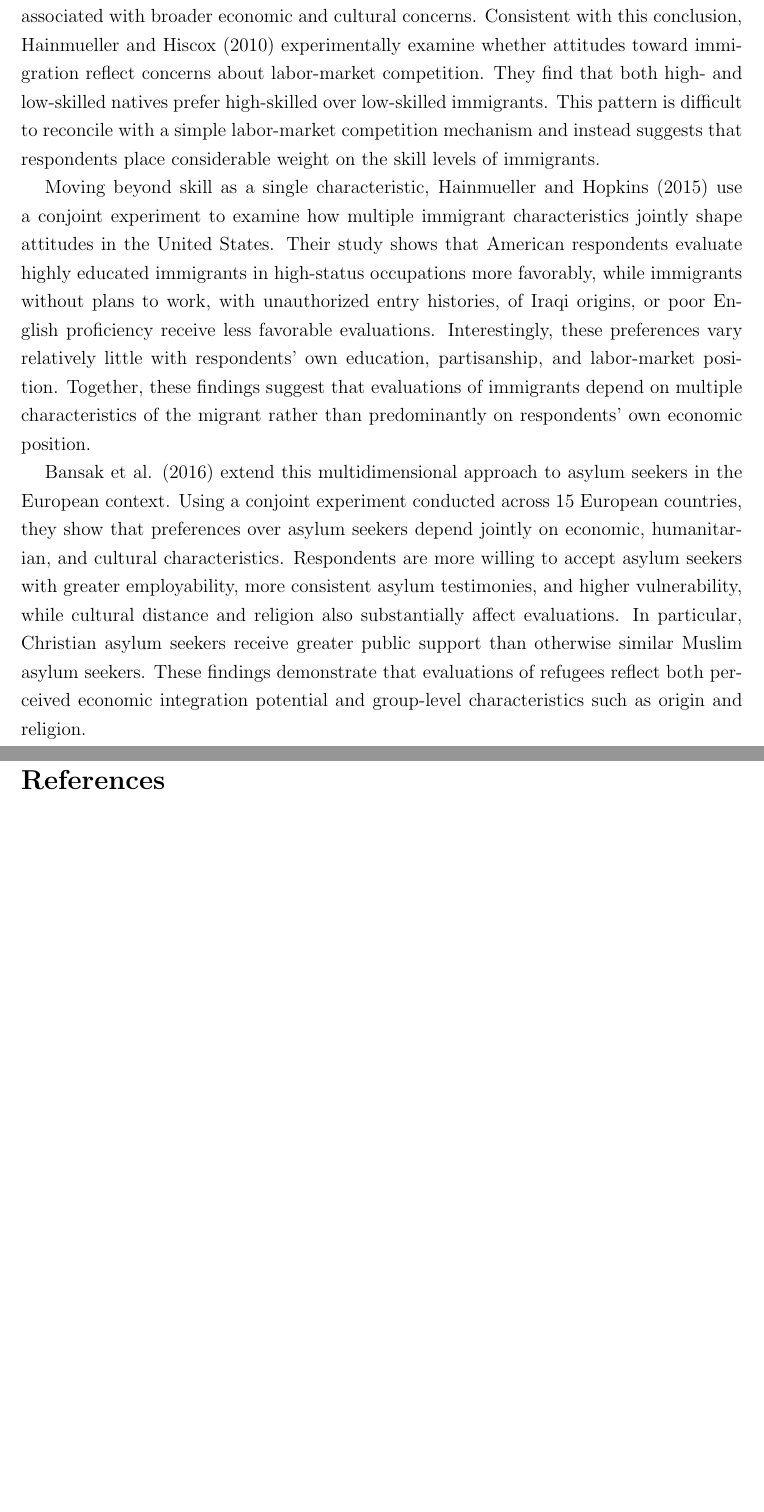
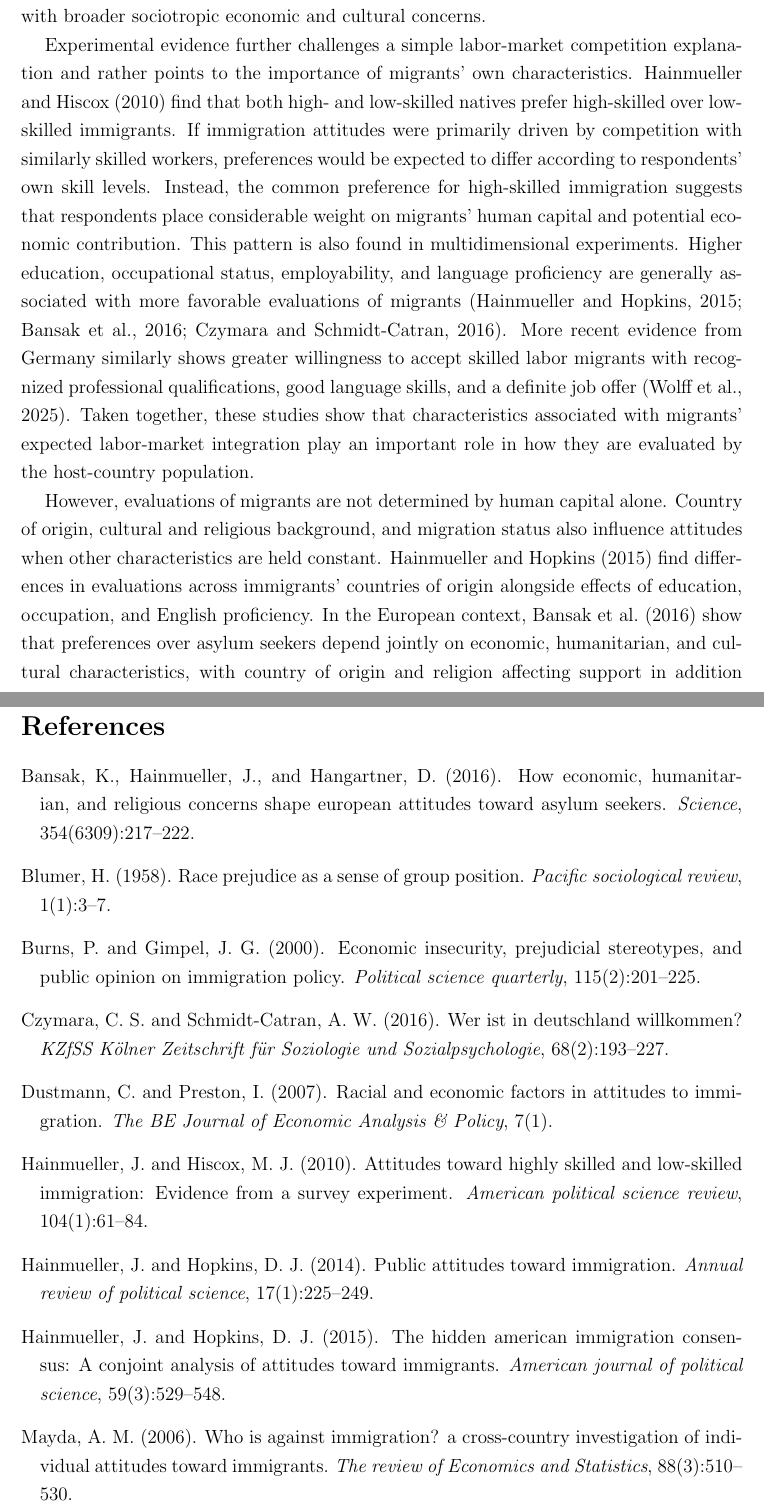
Before and after one commit to lidiialevytska/master-thesis, a LaTeX thesis (thesis.tex, which reads chapters/experimentaldesign.tex, chapters/literature review.tex, references.bib): two parts of pages 3 and 10 of 11, joined at a grey line, cut so that both start at the same text, the shorter picture padded with empty space. The pictures show the PDF file thesis.pdf that the author committed with the source.

Commit message:
Edit 2.1 and add references.

```diff
--- a/chapters/experimentaldesign.tex
+++ b/chapters/experimentaldesign.tex
@@ -2,3 +9,8 @@
+characteristics affect evaluations by host-country populations (Hainmueller and Hopkins, 2015; Bansak et al.,
+2016; Czymara and Schmidt-Catran, 2016).
+
+
+
 \begin{itemize}
     \item $i$ indexes respondents.
     \item $j$ indexes vignette profiles.
--- a/chapters/literature review.tex
+++ b/chapters/literature review.tex
@@ -12,5 +4,0 @@ such such as concerns about personal labor-market competition. Instead, immigrat
-associated with broader economic and cultural concerns. Consistent with this conclusion, Hainmueller and Hiscox (2010)
-experimentally examine whether attitudes toward immigration reflect concerns about labor-market competition.
-They find that both high- and low-skilled natives prefer high-skilled over low-skilled immigrants. This pattern
-is difficult to reconcile with a simple labor-market competition mechanism and instead suggests that respondents
-place considerable weight on the skill levels of immigrants.
@@ -17,9 +8 @@ place considerable weight on the skill levels of immigrants.
 
-Moving beyond skill as a single characteristic, Hainmueller and Hopkins (2015) use a conjoint experiment to
-examine how multiple immigrant characteristics jointly shape attitudes in the United States. Their study shows that
-American respondents evaluate highly educated immigrants in high-status occupations more favorably,
-while immigrants without plans to work, with unauthorized entry histories, of Iraqi origins, or poor English
-proficiency receive less favorable evaluations. Interestingly, these preferences vary relatively little with
-respondents' own education, partisanship, and labor-market position. Together, these findings suggest that evaluations
-of immigrants depend on multiple characteristics of the migrant rather than predominantly on respondents'
-own economic position.
@@ -26,9 +15,19 @@ own economic position.
+and cultural concerns.
 
-Bansak et al. (2016) extend this multidimensional approach to asylum seekers in the European context.
-Using a conjoint experiment conducted across 15 European countries, they show that preferences over asylum seekers
-depend jointly on economic, humanitarian, and cultural characteristics. Respondents are more willing to accept asylum
-seekers with greater employability, more consistent asylum testimonies, and higher vulnerability, while cultural
-distance and religion also substantially affect evaluations. In particular, Christian asylum seekers receive greater
-public support than otherwise similar Muslim asylum seekers. These findings demonstrate that evaluations of refugees
-reflect both perceived economic integration potential and group-level characteristics such as origin and religion.
+Experimental evidence further challenges a simple labor-market competition explanation and rather points to the
+importance of migrants' own characteristics. \citet{hainmueller2010attitudes} find that both high- and low-skilled
+natives prefer high-skilled over low-skilled immigrants. If immigration attitudes were primarily driven by
+competition with similarly skilled workers, preferences would be expected to differ according to respondents'
+own skill levels. Instead, the common preference for high-skilled immigration suggests that respondents place
+considerable weight on migrants' human capital and potential economic contribution. This pattern is also found in
+multidimensional experiments. Higher education, occupational status, employability, and language proficiency are
+generally associated with more favorable evaluations of migrants \citep{hainmueller2015hidden, bansak2016economic,czymara2016deutschland}.
+More recent evidence from Germany similarly shows greater willingness to accept
+skilled labor migrants with recognized professional qualifications, good language skills, and a definite job offer
+\citep{wolff2025skilled}. Taken together, these studies show that characteristics associated with migrants' expected
+labor-market integration play an important role in how they are evaluated by the host-country population.
 
+However, evaluations of migrants are not determined by human capital alone. Country of origin, cultural and religious
+background, and migration status also influence attitudes when other characteristics are held constant.
+\citet{hainmueller2015hidden} find differences in evaluations across immigrants' countries of origin alongside
+effects of education, occupation, and English proficiency. In the European context, \citet{bansak2016economic} show that
@@ -42,0 +40 @@ group characteristics, such as cultural and deservingness-related factors.
+position and perceived group threat. \citet{quillian1995prejudice}, building on the group-position perspective of \citet{blumer1958race},
--- a/references.bib
+++ b/references.bib
@@ -0,0 +4,3 @@
+  journal={Review of Economics and Statistics},
+  volume={83},
+  number={1},
@@ -0,0 +13,28 @@
+  title={Who is against immigration? A cross-country investigation of individual attitudes toward immigrants},
+  author={Mayda, Anna Maria},
+  journal={The review of Economics and Statistics},
+  volume={88},
+  number={3},
+  pages={510--530},
+  year={2006},
+  publisher={The MIT Press}
+}
+
+@article{burns2000economic,
+  title={Economic insecurity, prejudicial stereotypes, and public opinion on immigration policy},
+  author={Burns, Peter and Gimpel, James G},
+  journal={Political science quarterly},
+  volume={115},
+  number={2},
+  pages={201--225},
+  year={2000},
+  publisher={JSTOR}
+}
+
+@article{dustmann2007racial,
+  title={Racial and economic factors in attitudes to immigration},
+  author={Dustmann, Christian and Preston, Ian},
+  journal={The BE Journal of Economic Analysis \& Policy},
+  volume={7},
+  number={1},
+  year={2007}
@@ -0,0 +46,47 @@
+  journal={British journal of political science},
+  volume={37},
+  number={3},
+  pages={477--504},
+  year={2007},
+  publisher={Cambridge University Press}
+}
+
+@article{hainmueller2014public,
+  title={Public attitudes toward immigration},
+  author={Hainmueller, Jens and Hopkins, Daniel J},
+  journal={Annual review of political science},
+  volume={17},
+  number={1},
+  pages={225--249},
+  year={2014},
+  publisher={Annual Reviews}
+}
+
+@article{hainmueller2010attitudes,
+  title={Attitudes toward highly skilled and low-skilled immigration: Evidence from a survey experiment},
+  author={Hainmueller, Jens and Hiscox, Michael J},
+  journal={American political science review},
+  volume={104},
+  number={1},
+  pages={61--84},
+  year={2010},
+  publisher={Cambridge University Press}
+}
+
+@article{hainmueller2015hidden,
+  title={The hidden American immigration consensus: A conjoint analysis of attitudes toward immigrants},
+  author={Hainmueller, Jens and Hopkins, Daniel J},
+  journal={American journal of political science},
+  volume={59},
+  number={3},
+  pages={529--548},
+  year={2015},
+  publisher={Wiley Online Library}
+}
+
+@article{bansak2016economic,
+  title={How economic, humanitarian, and religious concerns shape European attitudes toward asylum seekers},
+  author={Bansak, Kirk and Hainmueller, Jens and Hangartner, Dominik},
+  journal={Science},
+  volume={354},
+  number={6309},
@@ -0,0 +99,18 @@
+  title={Wer ist in Deutschland willkommen?},
+  author={Czymara, Christian S and Schmidt-Catran, Alexander W},
+  journal={KZfSS K{\"o}lner Zeitschrift f{\"u}r Soziologie und Sozialpsychologie},
+  volume={68},
+  number={2},
+  pages={193--227},
+  year={2016},
+  publisher={Springer}
+}
+
+@article{blumer1958race,
+  title={Race prejudice as a sense of group position},
+  author={Blumer, Herbert},
+  journal={Pacific sociological review},
+  volume={1},
+  number={1},
+  pages={3--7},
+  year={1958},
@@ -0,0 +133,2 @@
+  volume={59},
+  number={1},
```
Also changed, not shown: preamble.tex (+1 -0 lines), thesis.bbl, thesis.pdf, chapters/experimentaldesign.tex (7 more changed lines), chapters/literature review.tex (85 more changed lines), references.bib (40 more changed lines), 8 other files.
